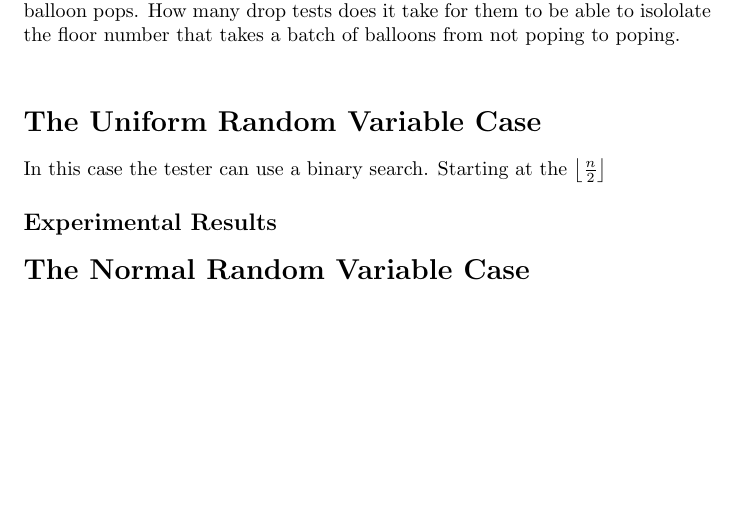
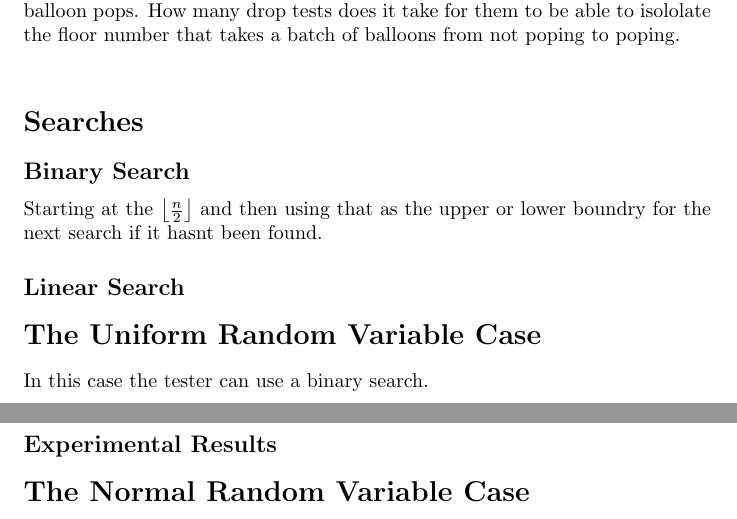
Before and after one commit to CharlesBurnell/DistributionSearches, a LaTeX document (building.tex): part of the page before the commit and two parts of pages 1 and 2 of 2 after it, the two joined at a grey line, cut so that both start at the same text, the shorter picture padded with empty space. Compiled offline with pdfLaTeX.

Commit message:
Updated makefile building.tex and distributions.c

```diff
--- a/building.tex
+++ b/building.tex
@@ -22,10 +22,15 @@
 \section*{Problem Description}
 The problem that I will be writing about is this. A person is working at an experimental balloon manufacturer as a tester. What makes this company special is that they know all of their balloons will pop at exactly the same height if dropped. The company doesn't have a formal lab to test their balloons in so they test them by going to each floor of the building they have an office in and drop the balloons filled with water out of a window and check to see if the balloon pops. How many drop tests does it take for them to be able to isololate the floor number that takes a batch of balloons from not poping to poping.\\
 
+\section*{Searches}
+
+\subsection*{Binary Search}
+Starting at the $\myfloor{\frac{n}{2}}$ and then using that as the upper or lower boundry for the next search if it hasnt been found.
+
+\subsection*{Linear Search}
+
 \section*{The Uniform Random Variable Case}
-In this case the tester can use a binary search. Starting at the $\myfloor{\frac{n}{2}}$
-
-\subsection*{Experimental Results}
+In this case the tester can use a binary search. \subsection*{Experimental Results}
 
 \section*{The Normal Random Variable Case}
 \subsection*{Known values of $\mu$ and $\sigma$}
```
Also changed, not shown: Makefile, 1 other file.
